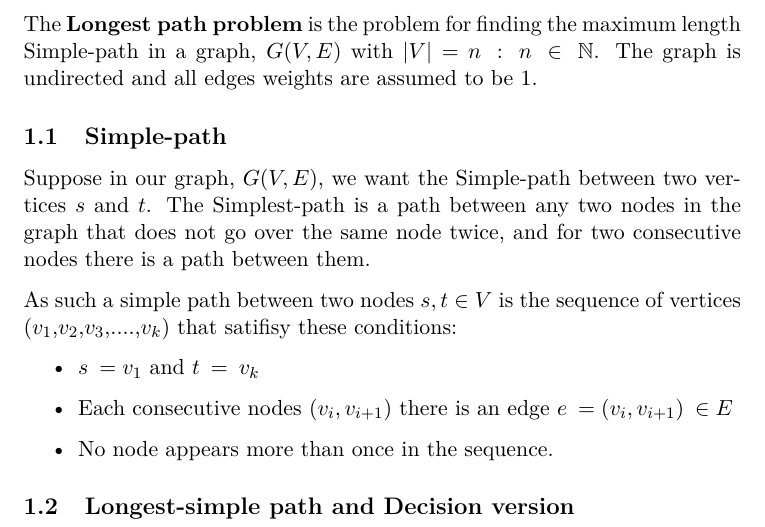
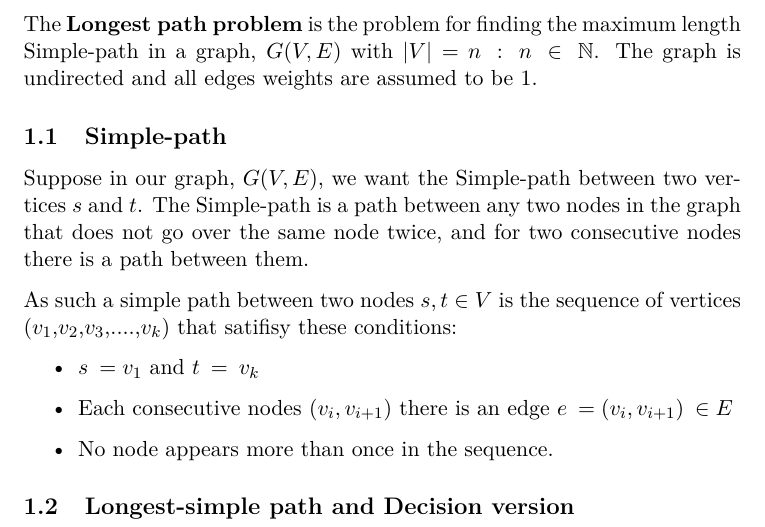
Before and after one commit to skafdan/Longest-Path-Problem, a LaTeX document (main.tex): part of page 1 of 3, cut so that both start at the same text. Compiled offline with pdfLaTeX; a LaTeX package or settings file that is missing is left out.

Commit message:
simplest to simple

```diff
--- a/main.tex
+++ b/main.tex
@@ -34,7 +34,7 @@ The graph is undirected and all edges weights are assumed to be $1$.
 
     \subsection{Simple-path}
     Suppose in our graph, $G(V,E)$, we want the Simple-path between two vertices
-    $s$ and $t$. The Simplest-path is a path between any two nodes in the graph
+    $s$ and $t$. The Simple-path is a path between any two nodes in the graph
     that does not go over the same node twice, and for two consecutive nodes
     there is a path between them.
 
```
Also changed, not shown: main.pdf.
